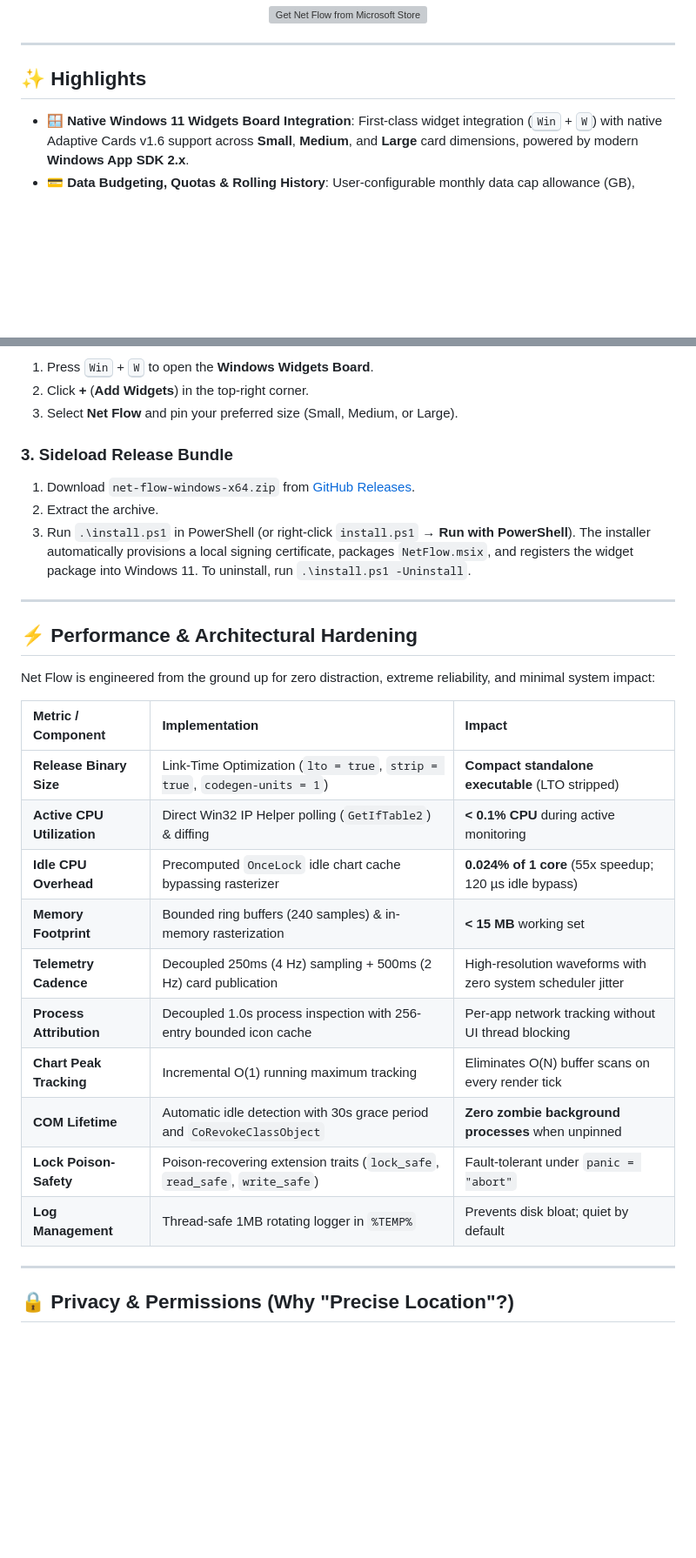
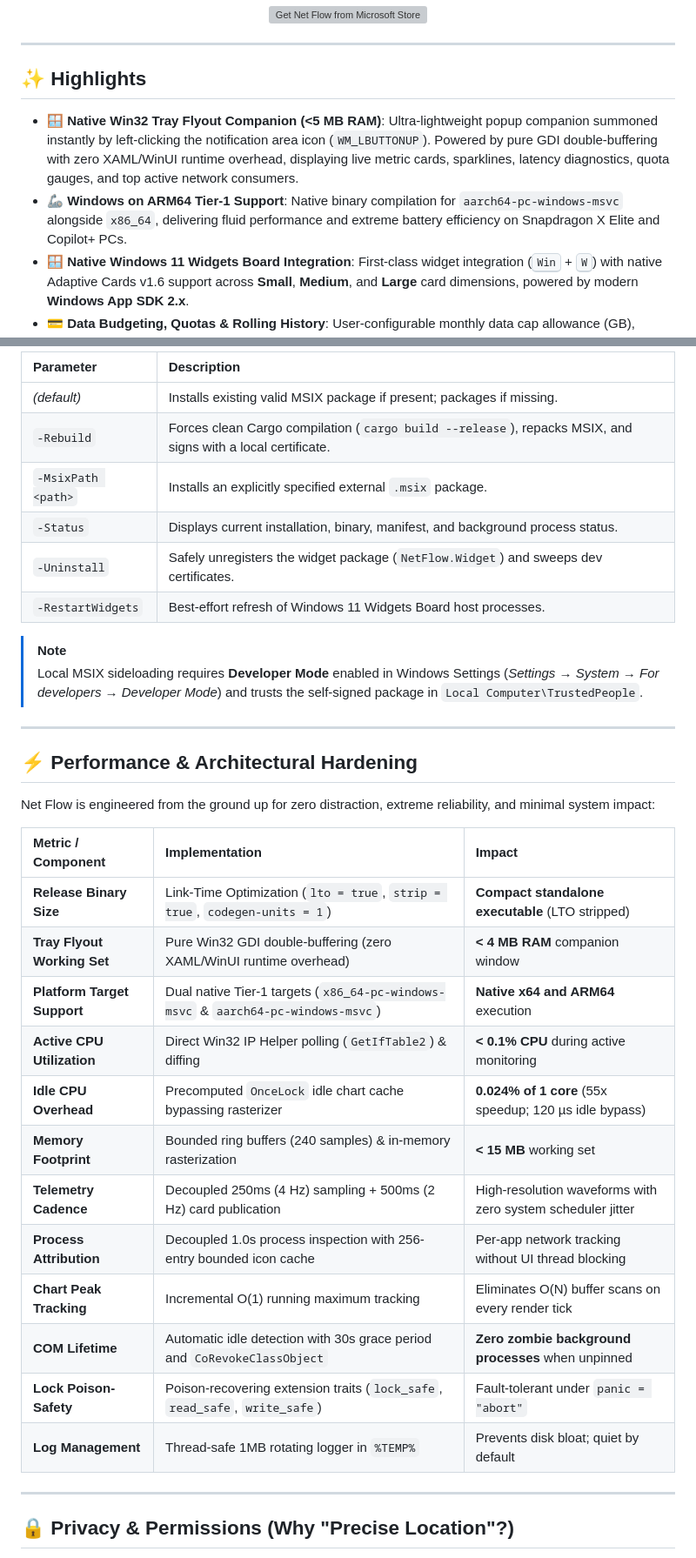
Before and after one commit to rockerrishabh/Net-Flow, a Markdown page: README.md, 2 parts joined by grey strips. Shown at 87% size. Drawn GitHub-style; blank space fills up the shorter version; grey boxes are pictures that could not be loaded.

```diff
--- a/README.md
+++ b/README.md
@@ -32,6 +32,8 @@ _Built in pure Rust for maximum performance, buttery-smooth fluid waveforms, and
 
 ## ✨ Highlights
 
+- **🪟 Native Win32 Tray Flyout Companion (<5 MB RAM)**: Ultra-lightweight popup companion summoned instantly by left-clicking the notification area icon (`WM_LBUTTONUP`). Powered by pure GDI double-buffering with zero XAML/WinUI runtime overhead, displaying live metric cards, sparklines, latency diagnostics, quota gauges, and top active network consumers.
+- **🦾 Windows on ARM64 Tier-1 Support**: Native binary compilation for `aarch64-pc-windows-msvc` alongside `x86_64`, delivering fluid performance and extreme battery efficiency on Snapdragon X Elite and Copilot+ PCs.
 - **🪟 Native Windows 11 Widgets Board Integration**: First-class widget integration (<kbd>Win</kbd> + <kbd>W</kbd>) with native Adaptive Cards v1.6 support across **Small**, **Medium**, and **Large** card dimensions, powered by modern **Windows App SDK 2.x**.
 - **💳 Data Budgeting, Quotas & Rolling History**: User-configurable monthly data cap allowance (GB), custom renewal days with automatic month-end and leap-year clamping, multi-tier crossing warning toasts (80%, 90%, 100%), and 90-day bounded atomic JSON history.
 - **⚡ Dual-Stack IPv6 & IPv4 Latency Engine**: True dual-stack ICMP telemetry with automatic IPv6 preference and seamless IPv4 fallback using native Win32 `Icmp6SendEcho2` and `IcmpSendEcho2`, probing gateway or public internet with ping jitter spread (`18 ms · ±2 ms`).
@@ -86,14 +122,15 @@ Once installed:
 
-1. Press <kbd>Win</kbd> + <kbd>W</kbd> to open the **Windows Widgets Board**.
-2. Click **+** (**Add Widgets**) in the top-right corner.
-3. Select **Net Flow** and pin your preferred size (Small, Medium, or Large).
+| Parameter | Description |
+| :--- | :--- |
+| *(default)* | Installs existing valid MSIX package if present; packages if missing. |
+| `-Rebuild` | Forces clean Cargo compilation (`cargo build --release`), repacks MSIX, and signs with a local certificate. |
+| `-MsixPath <path>` | Installs an explicitly specified external `.msix` package. |
+| `-Status` | Displays current installation, binary, manifest, and background process status. |
+| `-Uninstall` | Safely unregisters the widget package (`NetFlow.Widget`) and sweeps dev certificates. |
+| `-RestartWidgets` | Best-effort refresh of Windows 11 Widgets Board host processes. |
 
-### 3. Sideload Release Bundle
-
-1. Download `net-flow-windows-x64.zip` from [GitHub Releases](https://github.com/rockerrishabh/Net-Flow/releases).
-2. Extract the archive.
-3. Run `.\install.ps1` in PowerShell (or right-click `install.ps1` → **Run with PowerShell**).
-   The installer automatically provisions a local signing certificate, packages `NetFlow.msix`, and registers the widget package into Windows 11. To uninstall, run `.\install.ps1 -Uninstall`.
+> [!NOTE]
+> Local MSIX sideloading requires **Developer Mode** enabled in Windows Settings (*Settings → System → For developers → Developer Mode*) and trusts the self-signed package in `Local Computer\TrustedPeople`.
 
 ---
 
@@ -101,18 +138,20 @@ Once installed:
 
 Net Flow is engineered from the ground up for zero distraction, extreme reliability, and minimal system impact:
 
-| Metric / Component         | Implementation                                                              | Impact                                                      |
-| :------------------------- | :-------------------------------------------------------------------------- | :---------------------------------------------------------- |
-| **Release Binary Size**    | Link-Time Optimization (`lto = true`, `strip = true`, `codegen-units = 1`)  | **Compact standalone executable** (LTO stripped)            |
-| **Active CPU Utilization** | Direct Win32 IP Helper polling (`GetIfTable2`) & diffing                    | **< 0.1% CPU** during active monitoring                     |
-| **Idle CPU Overhead**      | Precomputed `OnceLock` idle chart cache bypassing rasterizer                | **0.024% of 1 core** (55x speedup; 120 µs idle bypass)      |
-| **Memory Footprint**       | Bounded ring buffers (240 samples) & in-memory rasterization                | **< 15 MB** working set                                     |
-| **Telemetry Cadence**      | Decoupled 250ms (4 Hz) sampling + 500ms (2 Hz) card publication             | High-resolution waveforms with zero system scheduler jitter |
-| **Process Attribution**    | Decoupled 1.0s process inspection with 256-entry bounded icon cache         | Per-app network tracking without UI thread blocking         |
-| **Chart Peak Tracking**    | Incremental O(1) running maximum tracking                                   | Eliminates O(N) buffer scans on every render tick           |
-| **COM Lifetime**           | Automatic idle detection with 30s grace period and `CoRevokeClassObject`    | **Zero zombie background processes** when unpinned          |
-| **Lock Poison-Safety**     | Poison-recovering extension traits (`lock_safe`, `read_safe`, `write_safe`) | Fault-tolerant under `panic = "abort"`                      |
-| **Log Management**         | Thread-safe 1MB rotating logger in `%TEMP%`                                 | Prevents disk bloat; quiet by default                       |
+| Metric / Component | Implementation | Impact |
+| :--- | :--- | :--- |
+| **Release Binary Size** | Link-Time Optimization (`lto = true`, `strip = true`, `codegen-units = 1`) | **Compact standalone executable** (LTO stripped) |
+| **Tray Flyout Working Set** | Pure Win32 GDI double-buffering (zero XAML/WinUI runtime overhead) | **< 4 MB RAM** companion window |
+| **Platform Target Support** | Dual native Tier-1 targets (`x86_64-pc-windows-msvc` & `aarch64-pc-windows-msvc`) | **Native x64 and ARM64** execution |
+| **Active CPU Utilization** | Direct Win32 IP Helper polling (`GetIfTable2`) & diffing | **< 0.1% CPU** during active monitoring |
+| **Idle CPU Overhead** | Precomputed `OnceLock` idle chart cache bypassing rasterizer | **0.024% of 1 core** (55x speedup; 120 µs idle bypass) |
+| **Memory Footprint** | Bounded ring buffers (240 samples) & in-memory rasterization | **< 15 MB** working set |
+| **Telemetry Cadence** | Decoupled 250ms (4 Hz) sampling + 500ms (2 Hz) card publication | High-resolution waveforms with zero system scheduler jitter |
+| **Process Attribution** | Decoupled 1.0s process inspection with 256-entry bounded icon cache | Per-app network tracking without UI thread blocking |
+| **Chart Peak Tracking** | Incremental O(1) running maximum tracking | Eliminates O(N) buffer scans on every render tick |
+| **COM Lifetime** | Automatic idle detection with 30s grace period and `CoRevokeClassObject` | **Zero zombie background processes** when unpinned |
+| **Lock Poison-Safety** | Poison-recovering extension traits (`lock_safe`, `read_safe`, `write_safe`) | Fault-tolerant under `panic = "abort"` |
+| **Log Management** | Thread-safe 1MB rotating logger in `%TEMP%` | Prevents disk bloat; quiet by default |
 
 ---
 
```
Also changed, not shown: other parts of README.md (+52 -16 lines).
